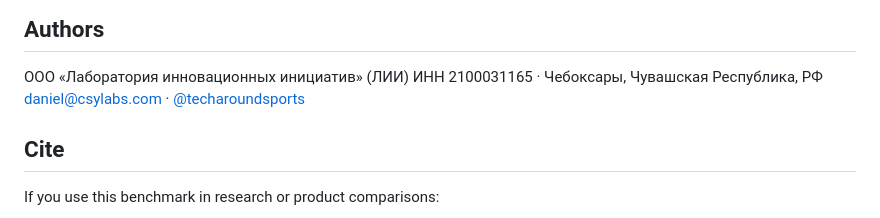
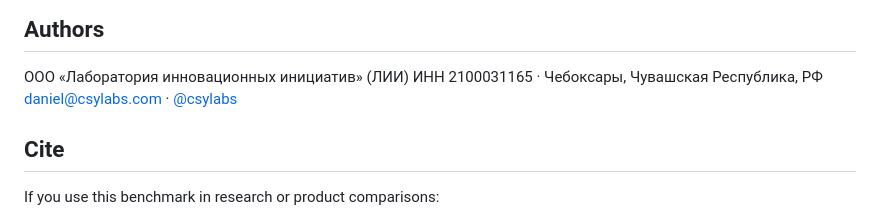
Before and after one commit to csylabs-org/lii-sport-bench-ru, a Markdown page: README.md, the part around the change. Rendered like a GitHub page.

Commit message:
docs: update Telegram handle to @csylabs

```diff
--- a/README.md
+++ b/README.md
@@ -179,7 +179,7 @@ If you validate methodology with a substantive contribution (new test items / gr
 
 ООО «Лаборатория инновационных инициатив» (ЛИИ)
 ИНН 2100031165 · Чебоксары, Чувашская Республика, РФ
-daniel@csylabs.com · [@techaroundsports](https://t.me/techaroundsports)
+daniel@csylabs.com · [@csylabs](https://t.me/csylabs)
 
 ## Cite
 
```
Also changed, not shown: CONTRIBUTING.md (+1 -1 lines).
